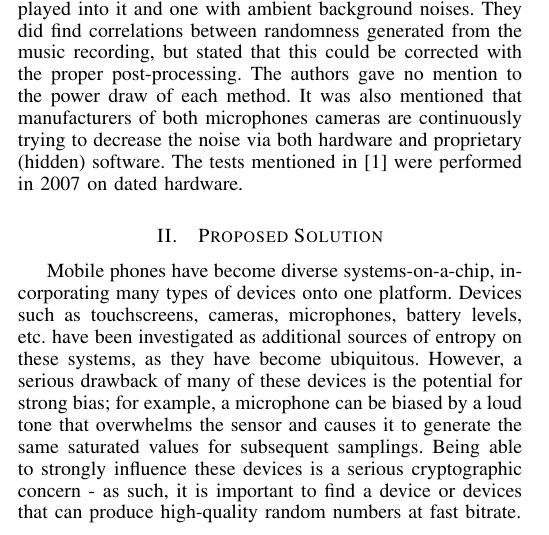
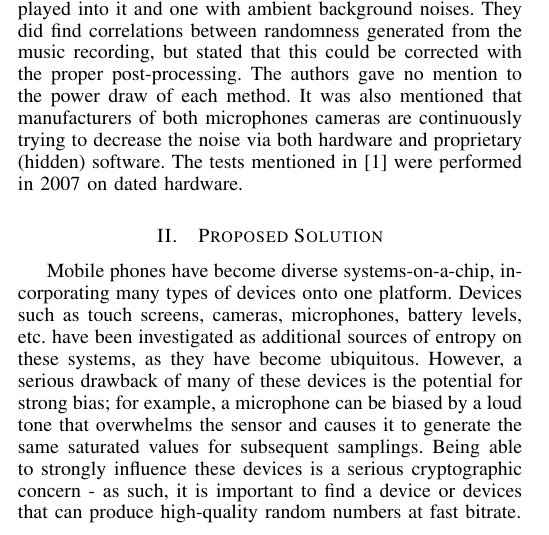
Before and after one commit to rlyerly/ECE5984_Project, a LaTeX paper (phase2/phase2.tex): part of one column of page 1 of 2, cut so that both start at the same text. Compiled offline with pdfLaTeX.

Commit message:
Some spell checking.

```diff
--- a/phase2/phase2.tex
+++ b/phase2/phase2.tex
@@ -485,5 +485,5 @@ via both hardware and proprietary (hidden) software. The tests mentioned in \cit
 	\label{proposed_solution_block}
 \end{figure}
 
-Mobile phones have become diverse systems-on-a-chip, incorporating many types of devices onto one platform.  Devices such as touchscreens, cameras, microphones, battery levels, etc. have been investigated as additional sources of entropy on these systems, as they have become ubiquitous.  However, a serious drawback of many of these devices is the potential for strong bias; for example, a microphone can be biased by a loud tone that overwhelms the sensor and causes it to generate the same saturated values for subsequent samplings. Being able to strongly influence these devices is a serious cryptographic concern - as such, it is important to find a device or devices that can produce high-quality random numbers at fast bitrate.
+Mobile phones have become diverse systems-on-a-chip, incorporating many types of devices onto one platform.  Devices such as touch screens, cameras, microphones, battery levels, etc. have been investigated as additional sources of entropy on these systems, as they have become ubiquitous.  However, a serious drawback of many of these devices is the potential for strong bias; for example, a microphone can be biased by a loud tone that overwhelms the sensor and causes it to generate the same saturated values for subsequent samplings. Being able to strongly influence these devices is a serious cryptographic concern - as such, it is important to find a device or devices that can produce high-quality random numbers at fast bitrate.
 
```
Also changed, not shown: phase2/phase2.tex (2 more changed lines).
